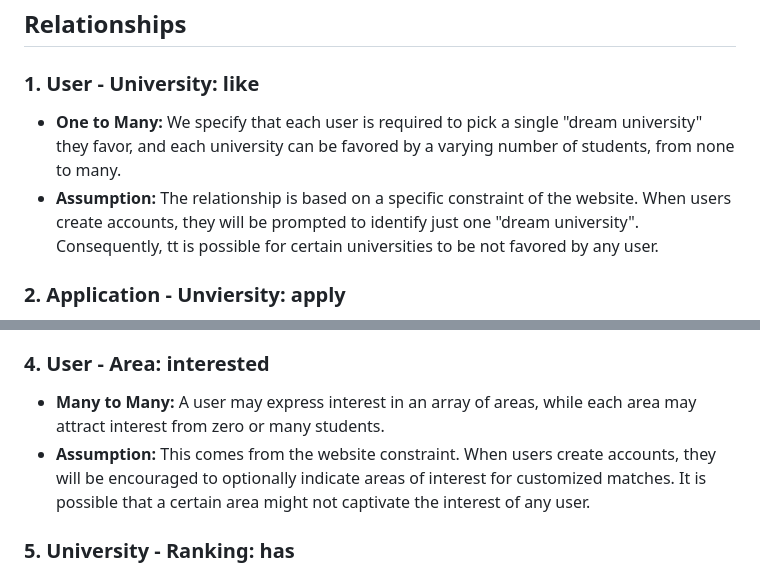
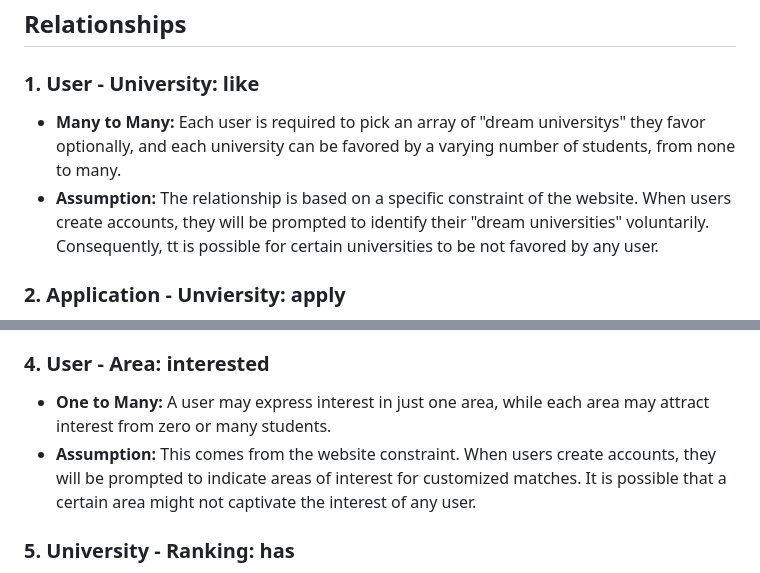
Before and after one commit to cs411-alawini/sp24-cs411-team084-MIMN, a Markdown page: doc/2_database_design.md, 2 parts joined by grey strips. GitHub-like rendering.

Commit message:
updated database design

```diff
--- a/doc/2_database_design.md
+++ b/doc/2_database_design.md
@@ -31,8 +31,8 @@
 
 ## Relationships
 ### 1. User - University: like
-- **One to Many:** We specify that each user is required to pick a single "dream university" they favor, and each university can be favored by a varying number of students, from none to many.
-- **Assumption:** The relationship is based on a specific constraint of the website. When users create accounts, they will be prompted to identify just one "dream university". Consequently, tt is possible for certain universities to be not favored by any user.
+- **Many to Many:** Each user is required to pick an array of "dream universitys" they favor optionally, and each university can be favored by a varying number of students, from none to many.
+- **Assumption:** The relationship is based on a specific constraint of the website. When users create accounts, they will be prompted to identify their "dream universities" voluntarily. Consequently, tt is possible for certain universities to be not favored by any user.
 
 ### 2. Application - Unviersity: apply
 - **One to Many:** Each application is restricted to applying to one university, while each university may receive none to many applications.
@@ -43,8 +43,8 @@
 - **Assumption:** We encourage users to submit application results to contribute to the community voluntarily, allowing for submission of multiple results or opting not to participate. Meanwhile, each application must be traceable to a specific applicant.
 
 ### 4. User - Area: interested
-- **Many to Many:** A user may express interest in an array of areas, while each area may attract interest from zero or many students.
-- **Assumption:** This comes from the website constraint. When users create accounts, they will be encouraged to optionally indicate areas of interest for customized matches. It is possible that a certain area might not captivate the interest of any user.
+- **One to Many:** A user may express interest in just one area, while each area may attract interest from zero or many students.
+- **Assumption:** This comes from the website constraint. When users create accounts, they will be prompted to indicate areas of interest for customized matches. It is possible that a certain area might not captivate the interest of any user.
 
 ### 5. University - Ranking: has
 - **One to Many:** Each university may have multiple rankings across various areas of study. However, each ranking record must be associated with one university.
```
